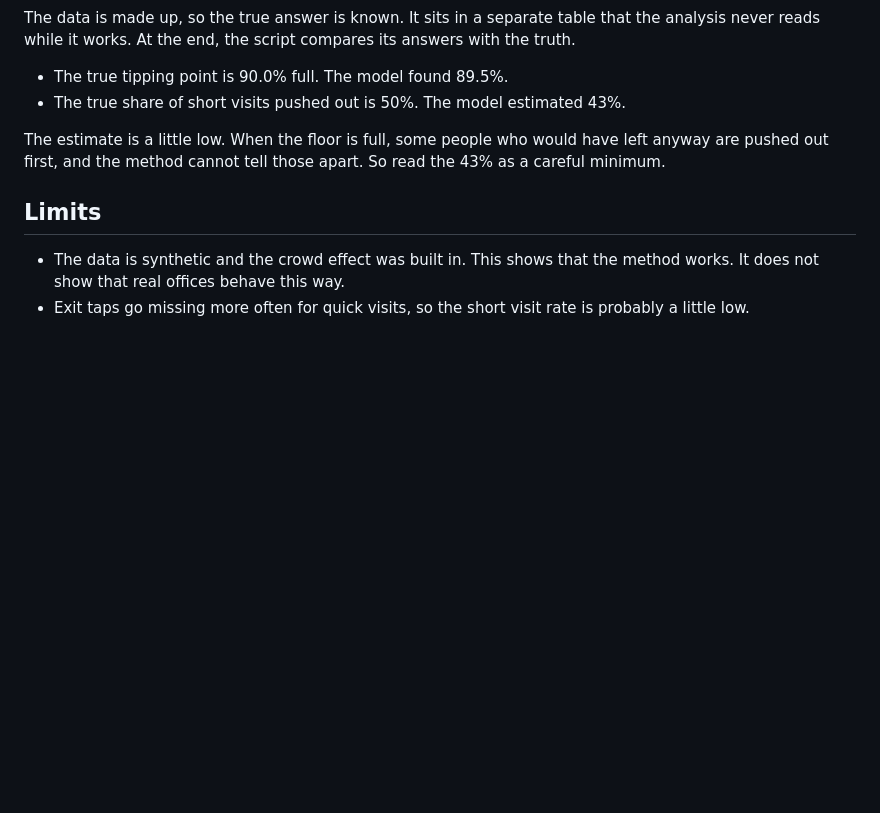
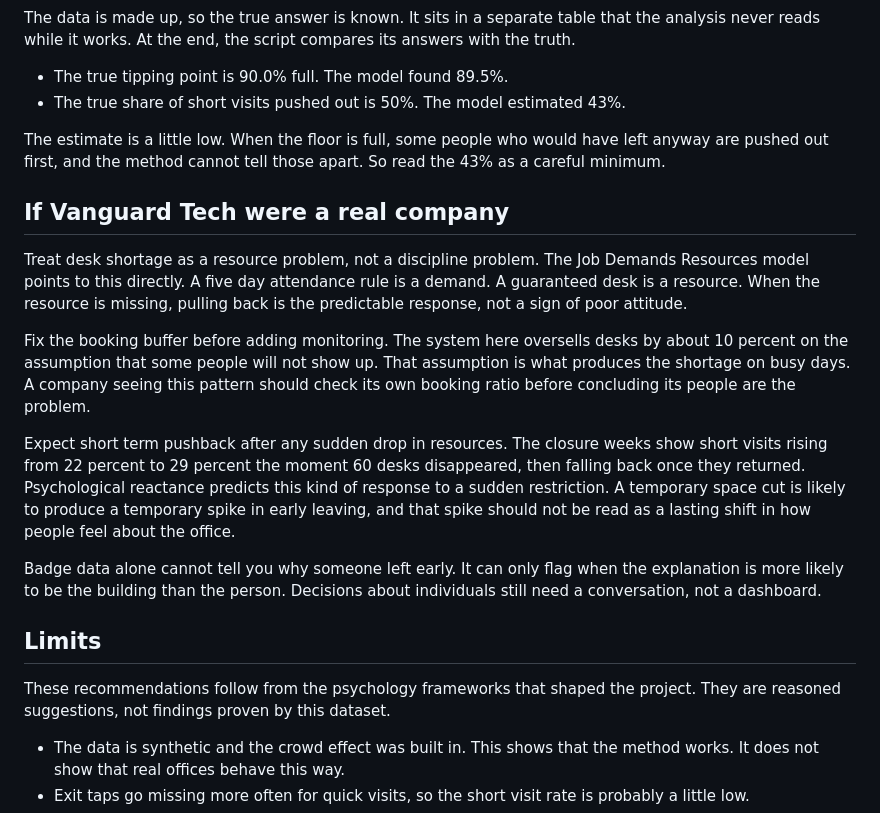
Before and after one commit to professorpasqua-byte/vanguard-tech-ghost-badging, a Markdown page: README.md, the part around the change. Rendered like a GitHub page; blank space fills up the shorter version.

```diff
--- a/README.md
+++ b/README.md
@@ -74,7 +74,19 @@ The data is made up, so the true answer is known. It sits in a separate table th
 
 The estimate is a little low. When the floor is full, some people who would have left anyway are pushed out first, and the method cannot tell those apart. So read the 43% as a careful minimum.
 
+## If Vanguard Tech were a real company
+
+Treat desk shortage as a resource problem, not a discipline problem. The Job Demands Resources model points to this directly. A five day attendance rule is a demand. A guaranteed desk is a resource. When the resource is missing, pulling back is the predictable response, not a sign of poor attitude.
+
+Fix the booking buffer before adding monitoring. The system here oversells desks by about 10 percent on the assumption that some people will not show up. That assumption is what produces the shortage on busy days. A company seeing this pattern should check its own booking ratio before concluding its people are the problem.
+
+Expect short term pushback after any sudden drop in resources. The closure weeks show short visits rising from 22 percent to 29 percent the moment 60 desks disappeared, then falling back once they returned. Psychological reactance predicts this kind of response to a sudden restriction. A temporary space cut is likely to produce a temporary spike in early leaving, and that spike should not be read as a lasting shift in how people feel about the office.
+
+Badge data alone cannot tell you why someone left early. It can only flag when the explanation is more likely to be the building than the person. Decisions about individuals still need a conversation, not a dashboard.
+
 ## Limits
+
+These recommendations follow from the psychology frameworks that shaped the project. They are reasoned suggestions, not findings proven by this dataset.
 
 * The data is synthetic and the crowd effect was built in. This shows that the method works. It does not show that real offices behave this way.
 * Exit taps go missing more often for quick visits, so the short visit rate is probably a little low.
```
